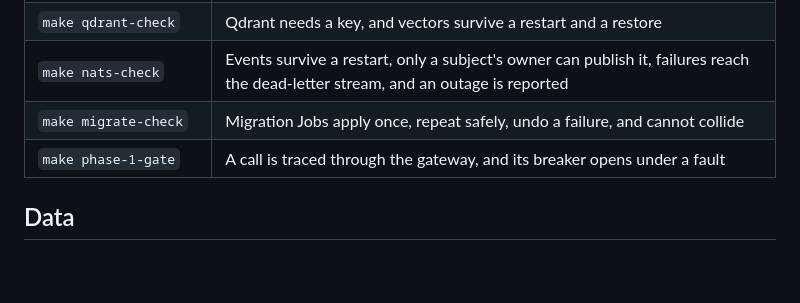
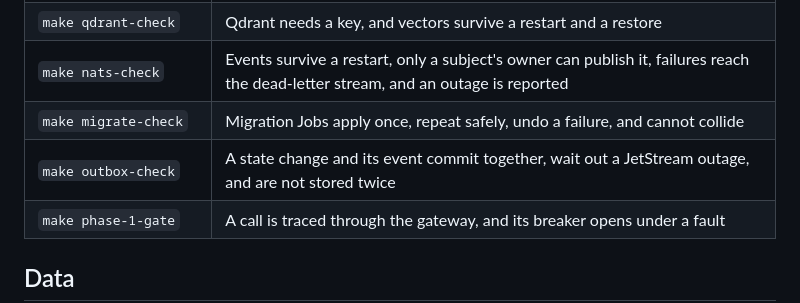
Before and after one commit to wasif1024/windops-ai, a Markdown page: docs/deployment.md, the part around the change. Drawn GitHub-style; blank space fills up the shorter version.

```diff
--- a/docs/deployment.md
+++ b/docs/deployment.md
@@ -34,6 +34,7 @@ modules. `make help` lists what each one does, and which module delivers it.
 | `make qdrant-check` | Qdrant needs a key, and vectors survive a restart and a restore |
 | `make nats-check` | Events survive a restart, only a subject's owner can publish it, failures reach the dead-letter stream, and an outage is reported |
 | `make migrate-check` | Migration Jobs apply once, repeat safely, undo a failure, and cannot collide |
+| `make outbox-check` | A state change and its event commit together, wait out a JetStream outage, and are not stored twice |
 | `make phase-1-gate` | A call is traced through the gateway, and its breaker opens under a fault |
 
 ## Data
```
Also changed, not shown: docs/microservices.md (+1 -0 lines), docs/phases/README.md (+2 -2 lines), shared/outbox/README.md (added, +83 -0 lines), docs/assets/security-layers.png, 11 other files.
